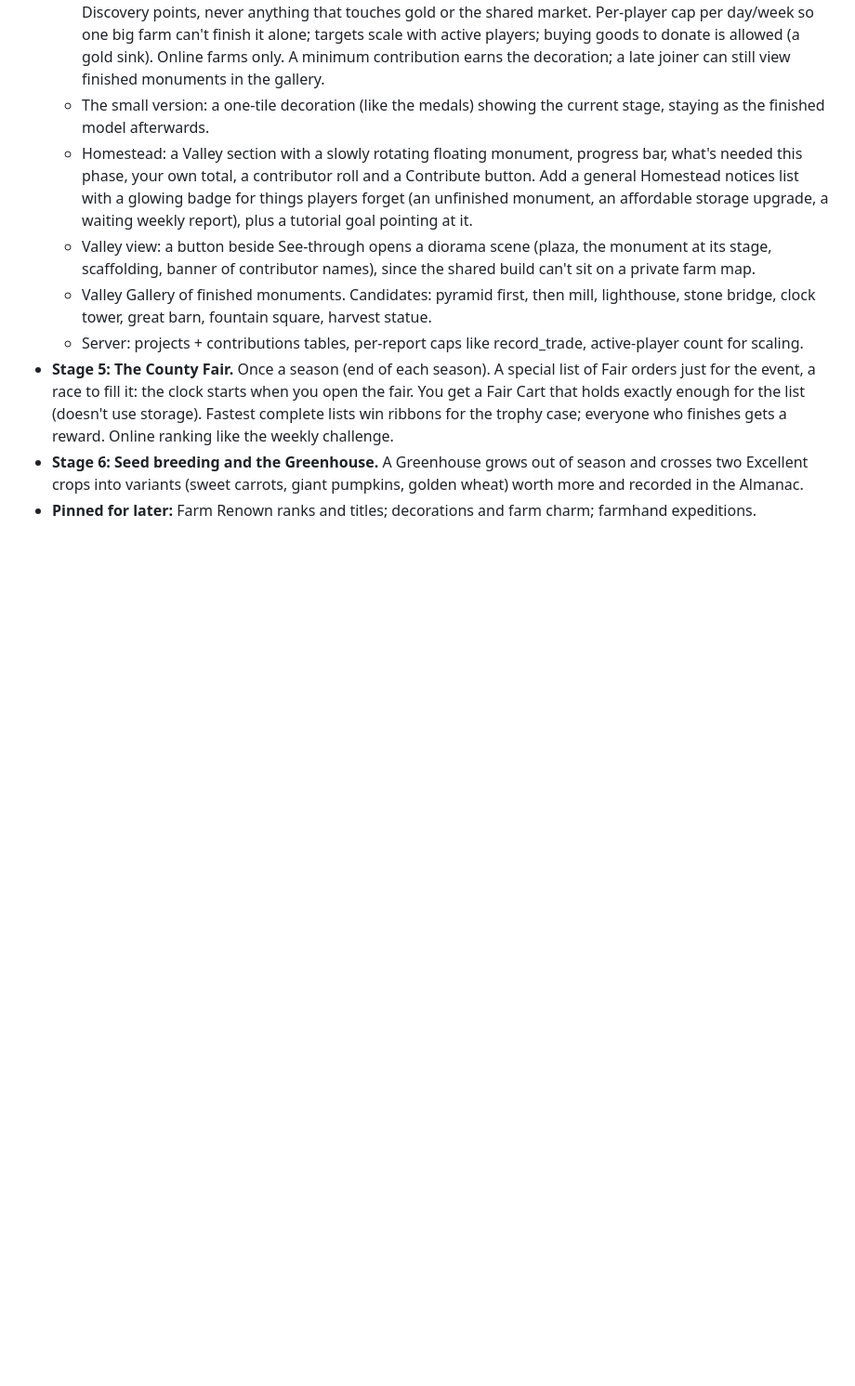
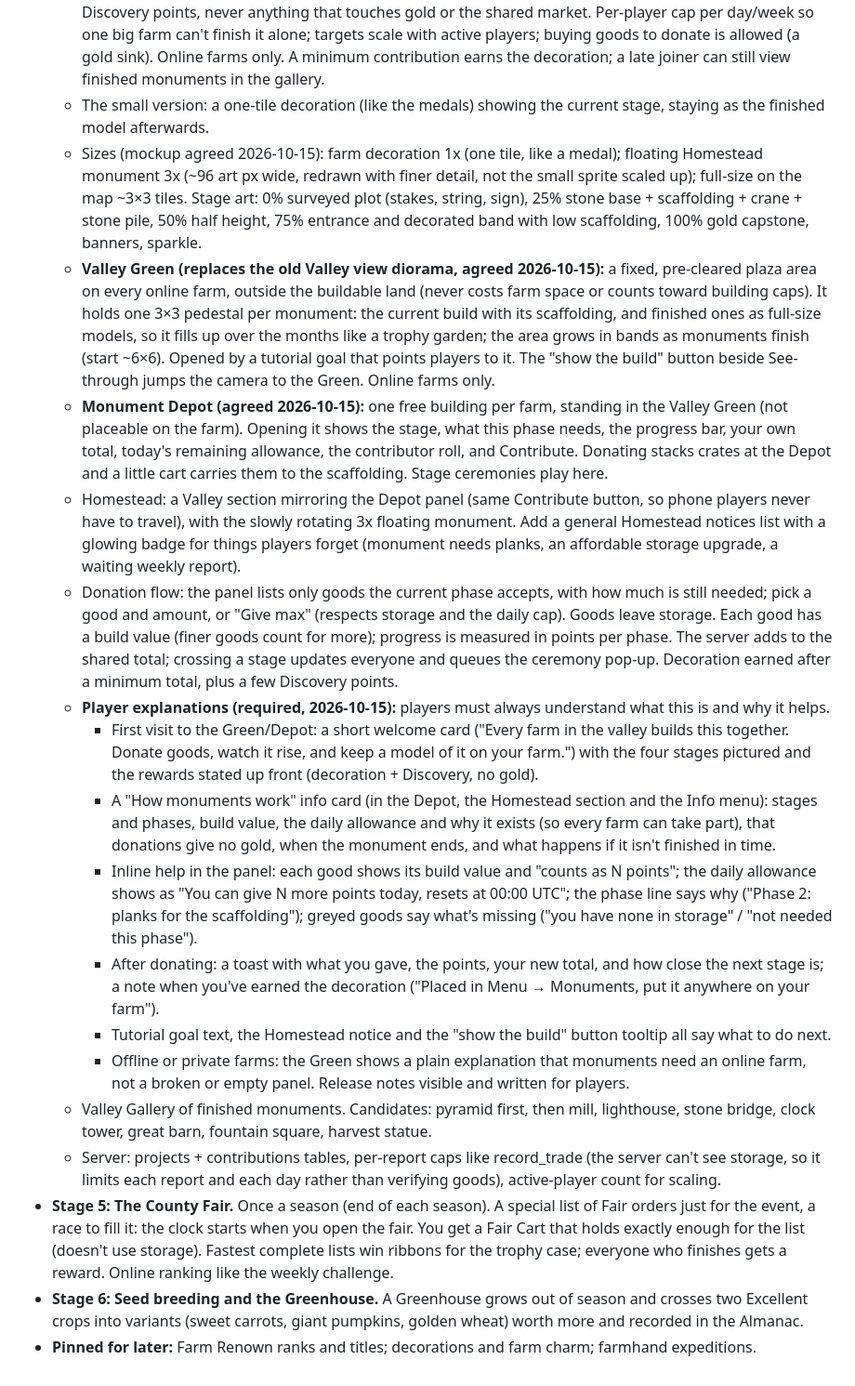
Before and after one commit to ZCGrimshaw/harvestwork, a Markdown page: ROADMAP.md, the part around the change. Shown at 93% size. Rendered like a GitHub page; blank space fills up the shorter version.

Commit message:
Roadmap: Valley Green, Monument Depot, donation flow and player explanations for Valley Monuments
Co-Authored-By: Claude Opus 5.5 <noreply@anthropic.com>
Claude-Session: https://claude.ai/code/session_011VupJZHZLkrduEHXUjvpDf

```diff
--- a/ROADMAP.md
+++ b/ROADMAP.md
@@ -83,15 +83,48 @@ Built in stages; each stage ships on its own.
     A minimum contribution earns the decoration; a late joiner can still view finished monuments in the gallery.
   - The small version: a one-tile decoration (like the medals) showing the current stage, staying as the finished
     model afterwards.
-  - Homestead: a Valley section with a slowly rotating floating monument, progress bar, what's needed this phase,
-    your own total, a contributor roll and a Contribute button. Add a general Homestead notices list with a glowing
-    badge for things players forget (an unfinished monument, an affordable storage upgrade, a waiting weekly
-    report), plus a tutorial goal pointing at it.
-  - Valley view: a button beside See-through opens a diorama scene (plaza, the monument at its stage, scaffolding,
-    banner of contributor names), since the shared build can't sit on a private farm map.
+  - Sizes (mockup agreed 2026-10-15): farm decoration 1x (one tile, like a medal); floating Homestead monument 3x
+    (~96 art px wide, redrawn with finer detail, not the small sprite scaled up); full-size on the map ~3×3 tiles.
+    Stage art: 0% surveyed plot (stakes, string, sign), 25% stone base + scaffolding + crane + stone pile, 50% half
+    height, 75% entrance and decorated band with low scaffolding, 100% gold capstone, banners, sparkle.
+  - **Valley Green (replaces the old Valley view diorama, agreed 2026-10-15):** a fixed, pre-cleared plaza area on
+    every online farm, outside the buildable land (never costs farm space or counts toward building caps). It holds
+    one 3×3 pedestal per monument: the current build with its scaffolding, and finished ones as full-size models,
+    so it fills up over the months like a trophy garden; the area grows in bands as monuments finish (start ~6×6).
+    Opened by a tutorial goal that points players to it. The "show the build" button beside See-through jumps the
+    camera to the Green. Online farms only.
+  - **Monument Depot (agreed 2026-10-15):** one free building per farm, standing in the Valley Green (not placeable
+    on the farm). Opening it shows the stage, what this phase needs, the progress bar, your own total, today's
+    remaining allowance, the contributor roll, and Contribute. Donating stacks crates at the Depot and a little cart
+    carries them to the scaffolding. Stage ceremonies play here.
+  - Homestead: a Valley section mirroring the Depot panel (same Contribute button, so phone players never have to
+    travel), with the slowly rotating 3x floating monument. Add a general Homestead notices list with a glowing
+    badge for things players forget (monument needs planks, an affordable storage upgrade, a waiting weekly
+    report).
+  - Donation flow: the panel lists only goods the current phase accepts, with how much is still needed; pick a good
+    and amount, or "Give max" (respects storage and the daily cap). Goods leave storage. Each good has a build
+    value (finer goods count for more); progress is measured in points per phase. The server adds to the shared
+    total; crossing a stage updates everyone and queues the ceremony pop-up. Decoration earned after a minimum total,
+    plus a few Discovery points.
+  - **Player explanations (required, 2026-10-15):** players must always understand what this is and why it helps.
+    - First visit to the Green/Depot: a short welcome card ("Every farm in the valley builds this together. Donate
+      goods, watch it rise, and keep a model of it on your farm.") with the four stages pictured and the rewards
+      stated up front (decoration + Discovery, no gold).
+    - A "How monuments work" info card (in the Depot, the Homestead section and the Info menu): stages and phases,
+      build value, the daily allowance and why it exists (so every farm can take part), that donations give no gold,
+      when the monument ends, and what happens if it isn't finished in time.
+    - Inline help in the panel: each good shows its build value and "counts as N points"; the daily allowance shows
+      as "You can give N more points today, resets at 00:00 UTC"; the phase line says why ("Phase 2: planks for the
+      scaffolding"); greyed goods say what's missing ("you have none in storage" / "not needed this phase").
+    - After donating: a toast with what you gave, the points, your new total, and how close the next stage is;
+      a note when you've earned the decoration ("Placed in Menu → Monuments, put it anywhere on your farm").
+    - Tutorial goal text, the Homestead notice and the "show the build" button tooltip all say what to do next.
+    - Offline or private farms: the Green shows a plain explanation that monuments need an online farm, not a
+      broken or empty panel. Release notes visible and written for players.
   - Valley Gallery of finished monuments. Candidates: pyramid first, then mill, lighthouse, stone bridge, clock
     tower, great barn, fountain square, harvest statue.
-  - Server: projects + contributions tables, per-report caps like record_trade, active-player count for scaling.
+  - Server: projects + contributions tables, per-report caps like record_trade (the server can't see storage, so it
+    limits each report and each day rather than verifying goods), active-player count for scaling.
 - **Stage 5: The County Fair.** Once a season (end of each season). A special list of Fair orders just for the
   event, a race to fill it: the clock starts when you open the fair. You get a Fair Cart that holds exactly enough
   for the list (doesn't use storage). Fastest complete lists win ribbons for the trophy case; everyone who finishes
```
